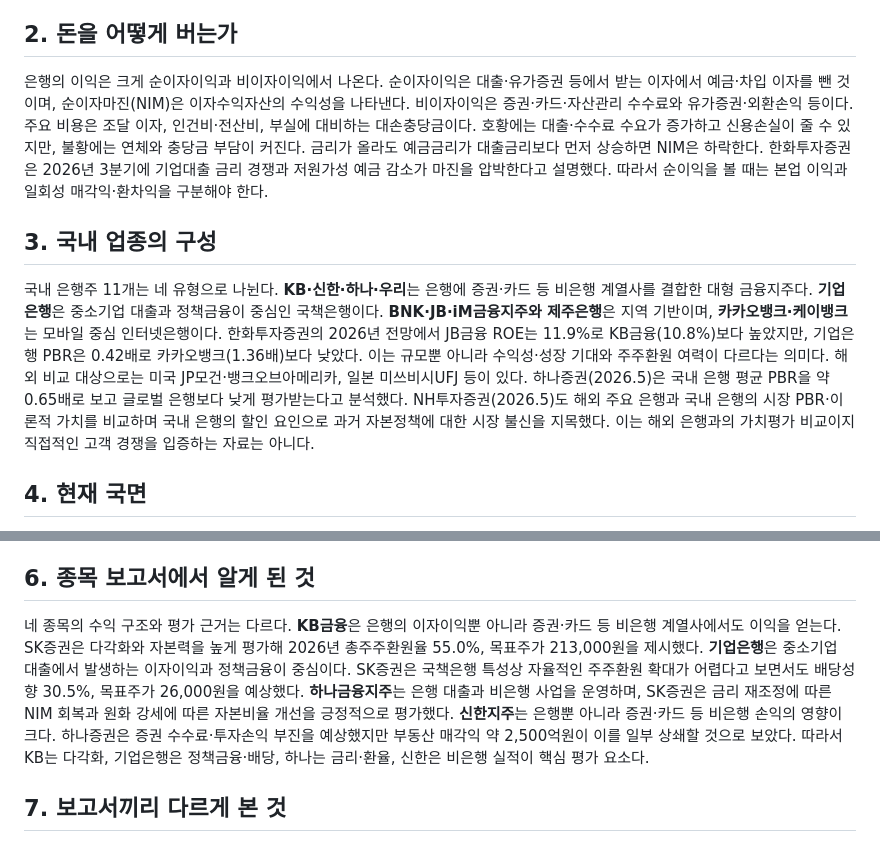
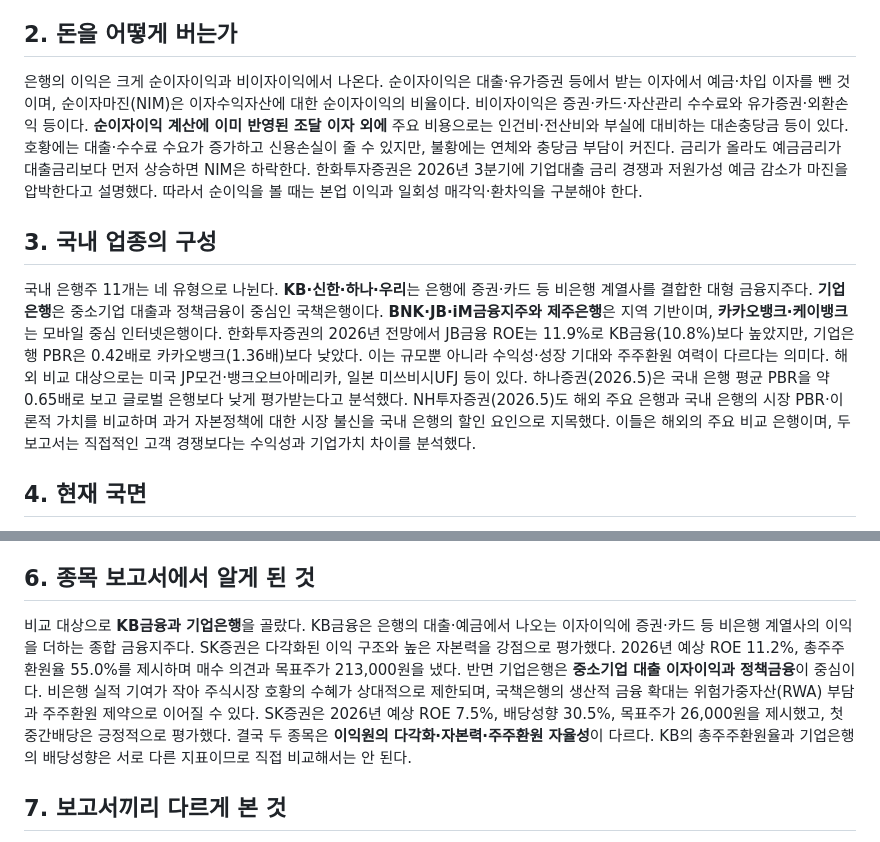
Before and after one commit to seohui273/naver-bank, a Markdown page: midterm.md, 2 parts joined by grey strips. GitHub-like rendering.

Commit message:
docs(midterm): refine interest cost treatment and overseas peers; focus question 6 on KB vs IBK

```diff
--- a/midterm.md
+++ b/midterm.md
@@ -4,10 +4,10 @@
 은행업은 예금과 은행채 등으로 자금을 조달해 가계와 기업에 대출하는 금융중개 산업이다. 송금·결제·외환·자산관리도 제공하며, 고객은 개인·자영업자·중소기업·대기업이다. 가치사슬의 자금 공급 측에는 예금자와 채권투자자 등이 있고 수요 측에는 대출 고객과 금융서비스 이용자가 있다. 지급결제망·신용정보·전산업체는 사업을 뒷받침하며, 한국은행과 금융당국은 통화정책과 규제를 담당한다. 은행지주는 은행 외에도 증권·카드·보험 계열사를 보유한다. 예금은 인출될 수 있지만 대출은 장기이므로 유동성과 건전성 관리가 필수다.
 
 ## 2. 돈을 어떻게 버는가
-은행의 이익은 크게 순이자이익과 비이자이익에서 나온다. 순이자이익은 대출·유가증권 등에서 받는 이자에서 예금·차입 이자를 뺀 것이며, 순이자마진(NIM)은 이자수익자산의 수익성을 나타낸다. 비이자이익은 증권·카드·자산관리 수수료와 유가증권·외환손익 등이다. 주요 비용은 조달 이자, 인건비·전산비, 부실에 대비하는 대손충당금이다. 호황에는 대출·수수료 수요가 증가하고 신용손실이 줄 수 있지만, 불황에는 연체와 충당금 부담이 커진다. 금리가 올라도 예금금리가 대출금리보다 먼저 상승하면 NIM은 하락한다. 한화투자증권은 2026년 3분기에 기업대출 금리 경쟁과 저원가성 예금 감소가 마진을 압박한다고 설명했다. 따라서 순이익을 볼 때는 본업 이익과 일회성 매각익·환차익을 구분해야 한다.
+은행의 이익은 크게 순이자이익과 비이자이익에서 나온다. 순이자이익은 대출·유가증권 등에서 받는 이자에서 예금·차입 이자를 뺀 것이며, 순이자마진(NIM)은 이자수익자산에 대한 순이자이익의 비율이다. 비이자이익은 증권·카드·자산관리 수수료와 유가증권·외환손익 등이다. **순이자이익 계산에 이미 반영된 조달 이자 외에** 주요 비용으로는 인건비·전산비와 부실에 대비하는 대손충당금 등이 있다. 호황에는 대출·수수료 수요가 증가하고 신용손실이 줄 수 있지만, 불황에는 연체와 충당금 부담이 커진다. 금리가 올라도 예금금리가 대출금리보다 먼저 상승하면 NIM은 하락한다. 한화투자증권은 2026년 3분기에 기업대출 금리 경쟁과 저원가성 예금 감소가 마진을 압박한다고 설명했다. 따라서 순이익을 볼 때는 본업 이익과 일회성 매각익·환차익을 구분해야 한다.
 
 ## 3. 국내 업종의 구성
-국내 은행주 11개는 네 유형으로 나뉜다. **KB·신한·하나·우리**는 은행에 증권·카드 등 비은행 계열사를 결합한 대형 금융지주다. **기업은행**은 중소기업 대출과 정책금융이 중심인 국책은행이다. **BNK·JB·iM금융지주와 제주은행**은 지역 기반이며, **카카오뱅크·케이뱅크**는 모바일 중심 인터넷은행이다. 한화투자증권의 2026년 전망에서 JB금융 ROE는 11.9%로 KB금융(10.8%)보다 높았지만, 기업은행 PBR은 0.42배로 카카오뱅크(1.36배)보다 낮았다. 이는 규모뿐 아니라 수익성·성장 기대와 주주환원 여력이 다르다는 의미다. 해외 비교 대상으로는 미국 JP모건·뱅크오브아메리카, 일본 미쓰비시UFJ 등이 있다. 하나증권(2026.5)은 국내 은행 평균 PBR을 약 0.65배로 보고 글로벌 은행보다 낮게 평가받는다고 분석했다. NH투자증권(2026.5)도 해외 주요 은행과 국내 은행의 시장 PBR·이론적 가치를 비교하며 국내 은행의 할인 요인으로 과거 자본정책에 대한 시장 불신을 지목했다. 이는 해외 은행과의 가치평가 비교이지 직접적인 고객 경쟁을 입증하는 자료는 아니다.
+국내 은행주 11개는 네 유형으로 나뉜다. **KB·신한·하나·우리**는 은행에 증권·카드 등 비은행 계열사를 결합한 대형 금융지주다. **기업은행**은 중소기업 대출과 정책금융이 중심인 국책은행이다. **BNK·JB·iM금융지주와 제주은행**은 지역 기반이며, **카카오뱅크·케이뱅크**는 모바일 중심 인터넷은행이다. 한화투자증권의 2026년 전망에서 JB금융 ROE는 11.9%로 KB금융(10.8%)보다 높았지만, 기업은행 PBR은 0.42배로 카카오뱅크(1.36배)보다 낮았다. 이는 규모뿐 아니라 수익성·성장 기대와 주주환원 여력이 다르다는 의미다. 해외 비교 대상으로는 미국 JP모건·뱅크오브아메리카, 일본 미쓰비시UFJ 등이 있다. 하나증권(2026.5)은 국내 은행 평균 PBR을 약 0.65배로 보고 글로벌 은행보다 낮게 평가받는다고 분석했다. NH투자증권(2026.5)도 해외 주요 은행과 국내 은행의 시장 PBR·이론적 가치를 비교하며 과거 자본정책에 대한 시장 불신을 국내 은행의 할인 요인으로 지목했다. 이들은 해외의 주요 비교 은행이며, 두 보고서는 직접적인 고객 경쟁보다는 수익성과 기업가치 차이를 분석했다.
 
 ## 4. 현재 국면
 최근 몇 년간 국내 금융지주는 배당과 자사주 매입·소각을 확대하며 주주환원을 강화했다. 5월 NH투자증권은 금리 상승과 대출금리 재조정에 따른 하반기 NIM 개선, 증권 계열사 이익 증가를 기대했고 하나증권도 2026년 연간 NIM 상승을 전망했다. 그러나 10월 보고서들은 기업대출 금리 경쟁과 예금 조달비용 상승으로 3분기 NIM이 하락할 것으로 예상했다. **연간·중기 NIM 개선과 특정 분기 하락은 금리 반영 시차 때문에 동시에 가능하다.** 하나증권은 3분기 은행지주 순이익을 약 7.4조원으로 전망하면서도 외화환산익·부동산매각익 등 약 8,000억원의 비경상 이익을 경계했다. 한화투자증권은 분석 대상 9개사의 순이익을 약 7.0조원(전분기 대비 약 5% 감소)으로 예상했다. 다만 기업은행·카카오뱅크 NIM은 2~3bp 상승할 것으로 보았다. 원화 강세로 CET1이 개선되면 주주환원 여력은 확대될 수 있다. 결국 현재는 단기 마진 부담과 중기 주주환원 기대가 공존한다. 모든 수치는 당시 전망치다.
@@ -16,7 +16,7 @@
 은행업의 핵심 변수는 금리·환율·건전성·규제다. 금리가 오르면 장기적으로 대출 수익률이 개선될 수 있지만 예금 조달비용이 먼저 오르면 NIM은 떨어진다. SK증권은 하나금융의 대출금리 재조정 주기가 3~6개월로 짧아 4분기 NIM이 약 3bp 개선될 것으로 전망했다. 환율이 하락하면 외화 관련 평가손익뿐 아니라 외화 위험가중자산(RWA)이 줄어 보통주자본비율(CET1)과 주주환원 여력이 개선될 수 있다. 다만 은행이 남는 자본을 대출이나 비은행 투자에 쓰면 주주환원 확대 폭은 달라진다. 반대로 경기 둔화·부동산 PF 부실은 연체와 대손비용을 늘린다. 가계대출 규제, 생산적 금융 정책, 홍콩 ELS·국고채 관련 과징금 가능성도 위험이다. 하나증권은 신한지주의 개인정보 유출 관련 우려가 투자심리를 약화시킬 수 있으나 당장 이익 영향은 제한적일 수 있다고 봤다.
 
 ## 6. 종목 보고서에서 알게 된 것
-네 종목의 수익 구조와 평가 근거는 다르다. **KB금융**은 은행의 이자이익뿐 아니라 증권·카드 등 비은행 계열사에서도 이익을 얻는다. SK증권은 다각화와 자본력을 높게 평가해 2026년 총주주환원율 55.0%, 목표주가 213,000원을 제시했다. **기업은행**은 중소기업 대출에서 발생하는 이자이익과 정책금융이 중심이다. SK증권은 국책은행 특성상 자율적인 주주환원 확대가 어렵다고 보면서도 배당성향 30.5%, 목표주가 26,000원을 예상했다. **하나금융지주**는 은행 대출과 비은행 사업을 운영하며, SK증권은 금리 재조정에 따른 NIM 회복과 원화 강세에 따른 자본비율 개선을 긍정적으로 평가했다. **신한지주**는 은행뿐 아니라 증권·카드 등 비은행 손익의 영향이 크다. 하나증권은 증권 수수료·투자손익 부진을 예상했지만 부동산 매각익 약 2,500억원이 이를 일부 상쇄할 것으로 보았다. 따라서 KB는 다각화, 기업은행은 정책금융·배당, 하나는 금리·환율, 신한은 비은행 실적이 핵심 평가 요소다.
+비교 대상으로 **KB금융과 기업은행**을 골랐다. KB금융은 은행의 대출·예금에서 나오는 이자이익에 증권·카드 등 비은행 계열사의 이익을 더하는 종합 금융지주다. SK증권은 다각화된 이익 구조와 높은 자본력을 강점으로 평가했다. 2026년 예상 ROE 11.2%, 총주주환원율 55.0%를 제시하며 매수 의견과 목표주가 213,000원을 냈다. 반면 기업은행은 **중소기업 대출 이자이익과 정책금융**이 중심이다. 비은행 실적 기여가 작아 주식시장 호황의 수혜가 상대적으로 제한되며, 국책은행의 생산적 금융 확대는 위험가중자산(RWA) 부담과 주주환원 제약으로 이어질 수 있다. SK증권은 2026년 예상 ROE 7.5%, 배당성향 30.5%, 목표주가 26,000원을 제시했고, 첫 중간배당은 긍정적으로 평가했다. 결국 두 종목은 **이익원의 다각화·자본력·주주환원 자율성**이 다르다. KB의 총주주환원율과 기업은행의 배당성향은 서로 다른 지표이므로 직접 비교해서는 안 된다.
 
 ## 7. 보고서끼리 다르게 본 것
 신한지주의 2026년 3분기 순이익을 하나증권은 약 1.70조원, 한화투자증권은 약 1.52조원으로 전망했다. 두 보고서 모두 부동산 매각익 약 2,500억원을 반영했지만, 하나증권은 증권계열사 부진에도 매수 의견을 유지했고 한화투자증권은 NIM·수수료 약세를 강조했다. 이는 투자의견이 정반대라기보다 **본업 손익과 위험에 대한 추정의 차이**다. 최선호주도 유안타증권은 KB·신한, 한화투자증권은 KB를 꼽았다. 나는 일회성 매각이익은 반복되지 않으므로 순이익 총액보다 지속적으로 발생하는 이자·수수료이익, CET1과 주주환원 여력을 더 중요하게 본다.
```
